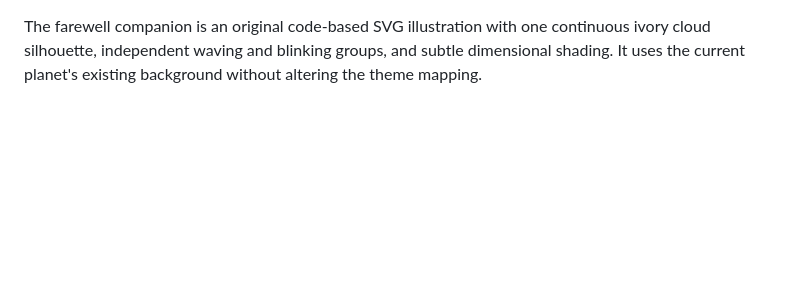
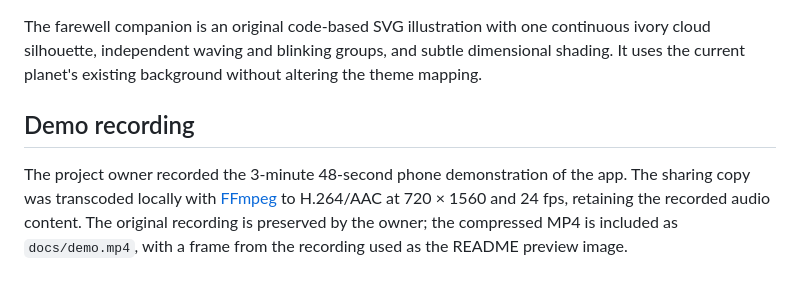
Before and after one commit to MiaJiao5/Assignment-3-A-Breath-Away, a Markdown page: CREDITS.md, the part around the change. GitHub-like rendering; blank space fills up the shorter version.

```diff
--- a/CREDITS.md
+++ b/CREDITS.md
@@ -43,3 +43,7 @@ The opening music was also generated by the owner with Gemini, with permission t
 Movement uses **Fluffy Little Footsteps**, an original 118 ms sound generated in code from a warm sine-wave landing, soft filtered noise and an airy rustle. Web Audio plays the generated buffer once per actual left/right foot contact, with small pitch, gain and stereo variations; it does not loop a recording. The matching one-shot is included as `public/audio/fluffy-little-footstep.wav`, with a four-second listening preview in `docs/audio/fluffy-little-footsteps-preview.wav`. Run `node scripts/generate-fluffy-footsteps.cjs` with Node.js 22.18+ or 24 to regenerate both WAV files from the same source used in the app. No external audio API, downloaded sample or commercial footstep recording is used. The unused legacy footstep recording has been removed from the current submission.
 
 The farewell companion is an original code-based SVG illustration with one continuous ivory cloud silhouette, independent waving and blinking groups, and subtle dimensional shading. It uses the current planet's existing background without altering the theme mapping.
+
+## Demo recording
+
+The project owner recorded the 3-minute 48-second phone demonstration of the app. The sharing copy was transcoded locally with [FFmpeg](https://ffmpeg.org/) to H.264/AAC at 720 × 1560 and 24 fps, retaining the recorded audio content. The original recording is preserved by the owner; the compressed MP4 is included as `docs/demo.mp4`, with a frame from the recording used as the README preview image.
```
Also changed, not shown: PROCESS.md (+2 -0 lines), README.md (+10 -0 lines), docs/screenshots/demo-poster.jpg (added), 1 other file.
